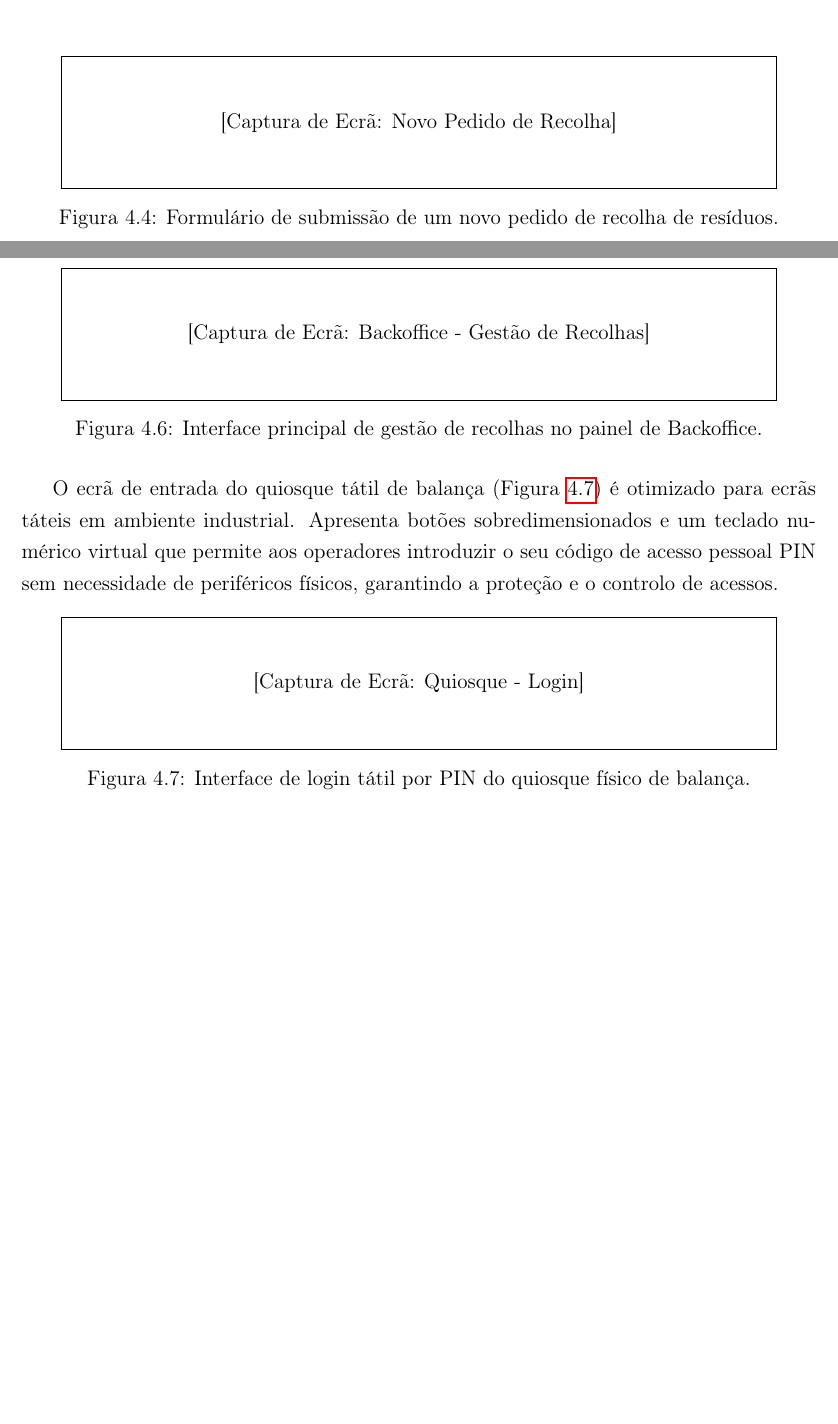
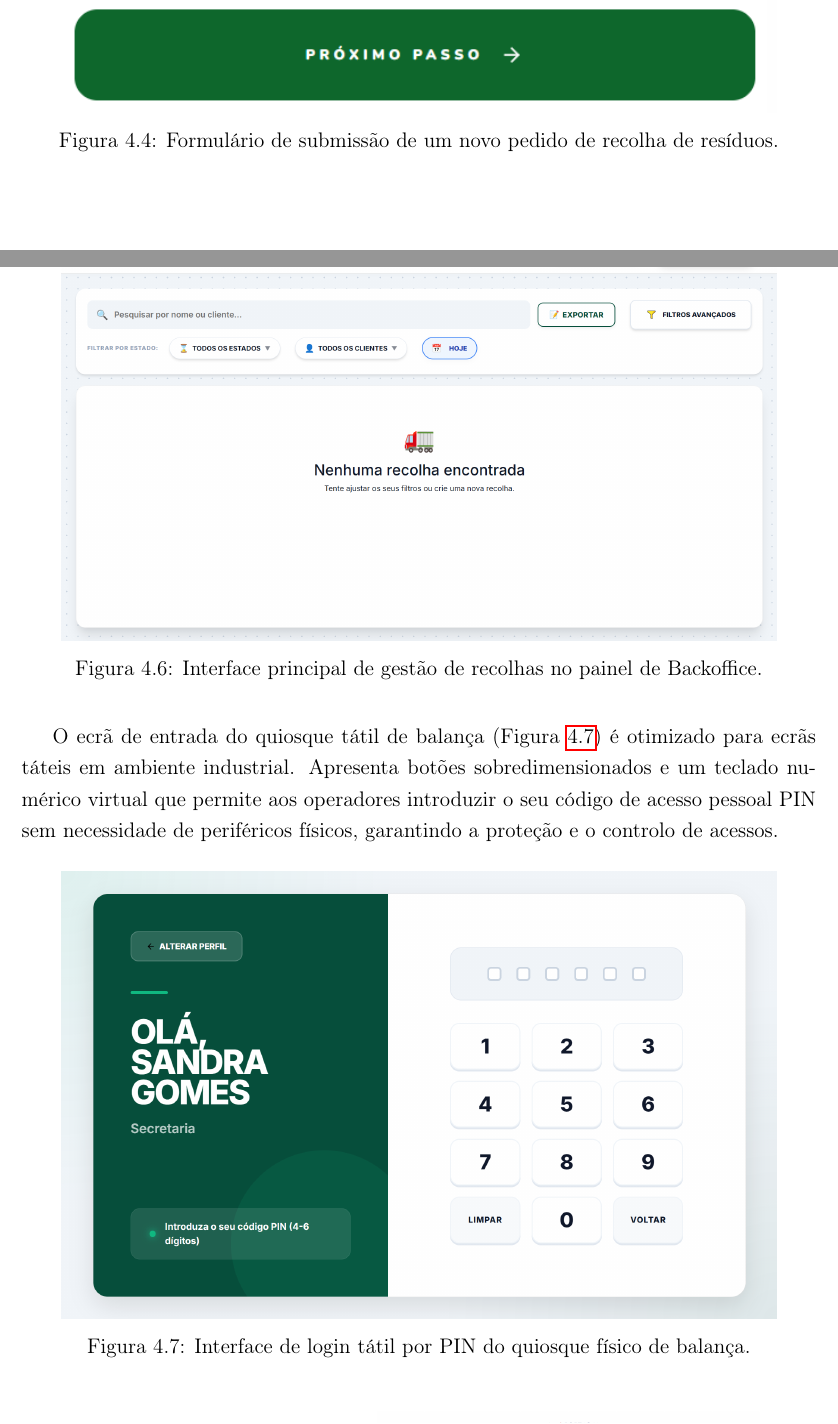
Before and after one commit to ventgui28/estagio, a LaTeX thesis (report/report_base_backup.tex, which reads chapters/chapter4.tex): two parts of pages 41 and 42 of 60 before the commit and two parts of pages 42 and 44 of 62 after it, joined at a grey line, cut at the place of the change, the shorter picture padded with empty space. Compiled offline with pdfLaTeX.

Commit message:
feat(figures): replace all 7 placeholder figures with real screenshots

```diff
--- a/chapters/chapter4.tex
+++ b/chapters/chapter4.tex
@@ -213,7 +213,7 @@ O formulário de submissão de pedidos de recolha (Figura~\ref{fig:novopedido})
 
 \begin{figure}[H]
     \centering
-    \framebox[0.9\textwidth]{\parbox{0.85\textwidth}{\centering\vspace{1cm}[Captura de Ecrã: Novo Pedido de Recolha]\vspace{1cm}}}
+    \includegraphics[width=0.9\textwidth]{imagens/pedido-recolha-website.png}
     \caption{Formulário de submissão de um novo pedido de recolha de resíduos.}
     \label{fig:novopedido}
 \end{figure}
@@ -235,7 +235,7 @@ O dashboard central da aplicação de Backoffice (Figura~\ref{fig:backoffice}) c
 
 \begin{figure}[H]
     \centering
-    \framebox[0.9\textwidth]{\parbox{0.85\textwidth}{\centering\vspace{1cm}[Captura de Ecrã: Backoffice - Gestão de Recolhas]\vspace{1cm}}}
+    \includegraphics[width=0.9\textwidth]{imagens/backoffice-gestao-de-recolhas.png}
     \caption{Interface principal de gestão de recolhas no painel de Backoffice.}
     \label{fig:backoffice}
 \end{figure}
@@ -244,7 +244,7 @@ O ecrã de entrada do quiosque tátil de balança (Figura~\ref{fig:kiosklogin})
 
 \begin{figure}[H]
     \centering
-    \framebox[0.9\textwidth]{\parbox{0.85\textwidth}{\centering\vspace{1cm}[Captura de Ecrã: Quiosque - Login]\vspace{1cm}}}
+    \includegraphics[width=0.9\textwidth]{imagens/login-por-pin-app-pesagens.png}
     \caption{Interface de login tátil por PIN do quiosque físico de balança.}
     \label{fig:kiosklogin}
 \end{figure}
```
Also changed, not shown: imagens/backoffice-gestao-de-recolhas.png (added), imagens/dashboard-cliente.png (added), imagens/dashboard-noticias.png (added), imagens/ecra-pesagem-app-pesagens.png (added), imagens/homepage.png (added), imagens/login-por-pin-app-pesagens.png (added), imagens/pedido-recolha-website.png (added), chapters/chapter4.tex (8 more changed lines).
